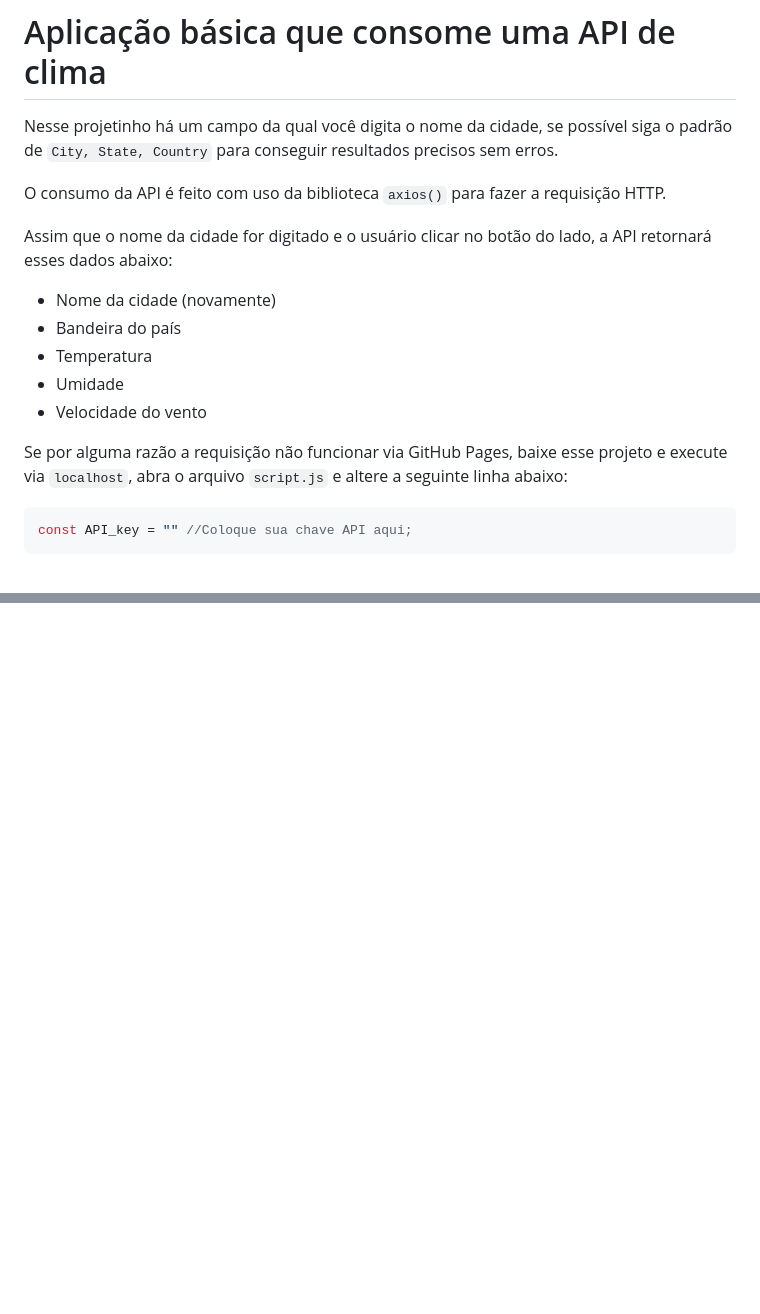
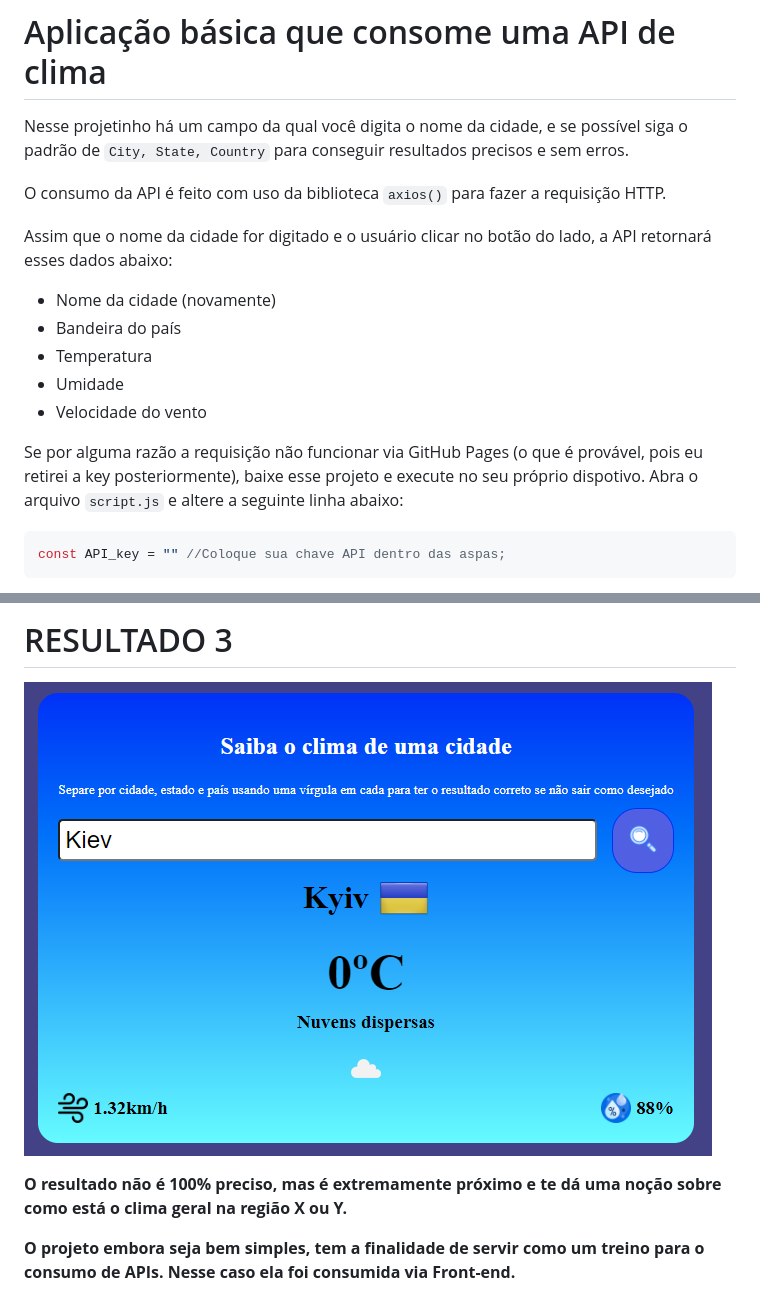
Before and after one commit to Matysys/WeatherAPI_request_project, a Markdown page: README.md, 2 parts joined by grey strips. Rendered like a GitHub page; pictures changed too: img/resultado3.png (added); blank space fills up the shorter version.

Commit message:
Adicionando imagens no README

````diff
--- a/README.md
+++ b/README.md
@@ -1,6 +1,6 @@
 # Aplicação básica que consome uma API de clima
 
-Nesse projetinho há um campo da qual você digita o nome da cidade, se possível siga o padrão de `City, State, Country` para conseguir resultados precisos sem erros.
+Nesse projetinho há um campo da qual você digita o nome da cidade, e se possível siga o padrão de `City, State, Country` para conseguir resultados precisos e sem erros.
 
 O consumo da API é feito com uso da biblioteca `axios()` para fazer a requisição HTTP.
 
@@ -12,8 +12,8 @@ Assim que o nome da cidade for digitado e o usuário clicar no botão do lado, a
 * Umidade
 * Velocidade do vento
 
-Se por alguma razão a requisição não funcionar via GitHub Pages, baixe esse projeto e execute via `localhost`, abra o arquivo `script.js` e altere a seguinte linha abaixo:
+Se por alguma razão a requisição não funcionar via GitHub Pages (o que é provável, pois eu retirei a key posteriormente), baixe esse projeto e execute no seu próprio dispotivo. Abra o arquivo `script.js` e altere a seguinte linha abaixo:
 
 ```js
-const API_key = "" //Coloque sua chave API aqui;
+const API_key = "" //Coloque sua chave API dentro das aspas;
 ```
@@ -20,0 +34,6 @@ Você pode obter uma chave gratuitamente fazendo um cadastro [AQUI](https://open
+# RESULTADO 3
+![resultado3](./img/resultado3.png)
+
+**O resultado não é 100% preciso, mas é extremamente próximo e te dá uma noção sobre como está o clima geral na região X ou Y.**
+
+**O projeto embora seja bem simples, tem a finalidade de servir como um treino para o consumo de APIs. Nesse caso ela foi consumida via Front-end.**
````
Also changed, not shown: other parts of README.md (+14 -1 lines), img/inicial.png (added), img/resultado1.png (added), img/resultado2.png (added).
